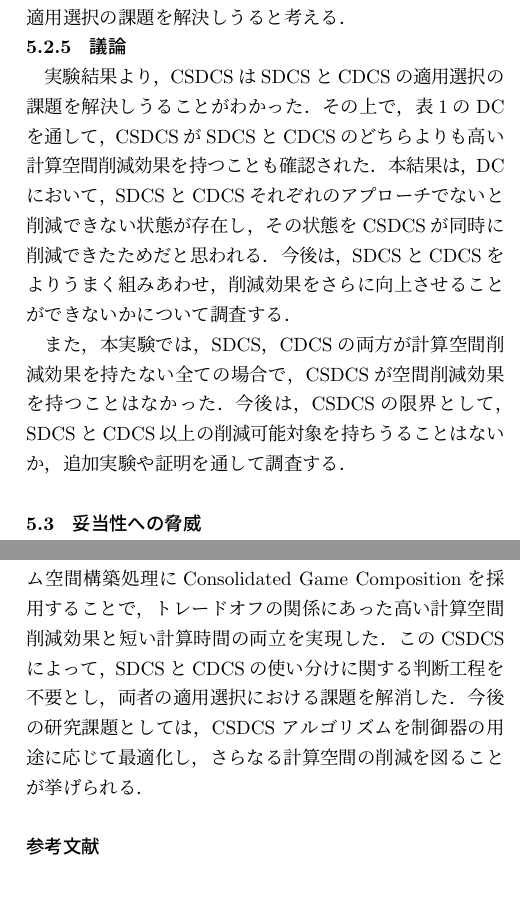
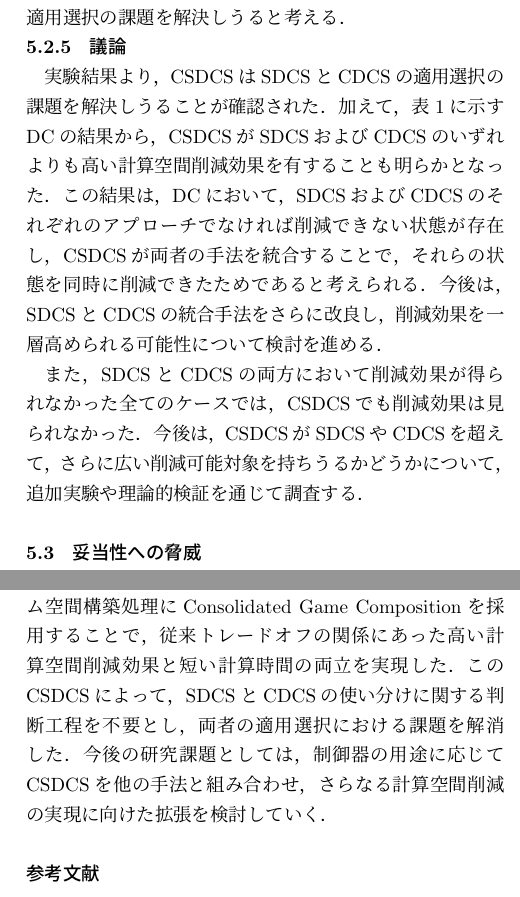
Before and after one commit to tei-lab-univ/JOURNAL-PAPER-IPSJ2025-Yamauchi, a LaTeX document (*0_論文本体.tex, which reads *5_評価.tex, *6_関連研究.tex, *7_結論.tex): two parts of the columns of pages 11 and 12 of 13, joined at a grey line, cut so that both start at the same text. Compiled offline with pLaTeX and dvipdfmx; a LaTeX package or settings file that is missing is left out.

Commit message:
Revision of wording

```diff
--- a/*5_評価.tex
+++ b/*5_評価.tex
@@ -247,13 +247,13 @@ Access Control（AC）\cite{yamauchi:AIKE2020}は，複数サーバ内の情報
 
 
 \subsubsection{議論}
-実験結果より，CSDCSはSDCSとCDCSの適用選択の課題を解決しうることがわかった．
-その上で，表\ref{table:space}のDCを通して，CSDCSがSDCSとCDCSのどちらよりも高い計算空間削減効果を持つことも確認された．
-本結果は，DCにおいて，SDCSとCDCSそれぞれのアプローチでないと削減できない状態が存在し，その状態をCSDCSが同時に削減できたためだと思われる．
-今後は，SDCSとCDCSをよりうまく組みあわせ，削減効果をさらに向上させることができないかについて調査する．
+実験結果より，CSDCSはSDCSとCDCSの適用選択の課題を解決しうることが確認された．
+加えて，表\ref{table:space}に示すDCの結果から，CSDCSがSDCSおよびCDCSのいずれよりも高い計算空間削減効果を有することも明らかとなった．
+この結果は，DCにおいて，SDCSおよびCDCSのそれぞれのアプローチでなければ削減できない状態が存在し，CSDCSが両者の手法を統合することで，それらの状態を同時に削減できたためであると考えられる．
+今後は，SDCSとCDCSの統合手法をさらに改良し，削減効果を一層高められる可能性について検討を進める．
 
-また，本実験では，SDCS，CDCSの両方が計算空間削減効果を持たない全ての場合で，CSDCSが空間削減効果を持つことはなかった．
-今後は，CSDCSの限界として，SDCSとCDCS以上の削減可能対象を持ちうることはないか，追加実験や証明を通して調査する．
+また，SDCSとCDCSの両方において削減効果が得られなかった全てのケースでは，CSDCSでも削減効果は見られなかった．
+今後は，CSDCSがSDCSやCDCSを超えて，さらに広い削減可能対象を持ちうるかどうかについて，追加実験や理論的検証を通じて調査する．
 
 \subsection{妥当性への脅威}
 本実験では，$|S|$，$|\Delta|$の計測に関して，basic DCS，SDCS，CDCS，CSDCSにおいて合成アルゴリズム以外の差分がないため，削減効果の内的妥当性を脅かす要因は存在しない．
--- a/*6_関連研究.tex
+++ b/*6_関連研究.tex
@@ -19,0 +20 @@ Abstraction Synthesisを用いたDCS\cite{paper:SynthesisAbstraction_1}\cite{pap
+したがって今後は，制御器の用途に応じてCSDCSを他の手法と組み合わせることで，さらなる計算空間削減の実現に向けた拡張を検討していく．
--- a/*7_結論.tex
+++ b/*7_結論.tex
@@ -5,2 +5,2 @@ SDCSの段階的なゲーム空間構築アプローチを基盤としつつ，
 このCSDCSによって，SDCSとCDCSの使い分けに関する判断工程を不要とし，両者の適用選択における課題を解消した．
-今後の研究課題としては，CSDCS アルゴリズムを制御器の用途に応じて最適化し，さらなる計算空間の削減を図ることが挙げられる．
+今後の研究課題としては，制御器の用途に応じてCSDCSを他の手法と組み合わせ，さらなる計算空間削減の実現に向けた拡張を検討していく．
```
Also changed, not shown: *0_論文本体.tex (+1 -1 lines), *3_課題.tex (+1 -1 lines), *0_論文本体.pdf, *4_提案.pdf (deleted), *5_評価.tex (4 more changed lines), *6_関連研究.tex (6 more changed lines), *7_結論.tex (2 more changed lines).
